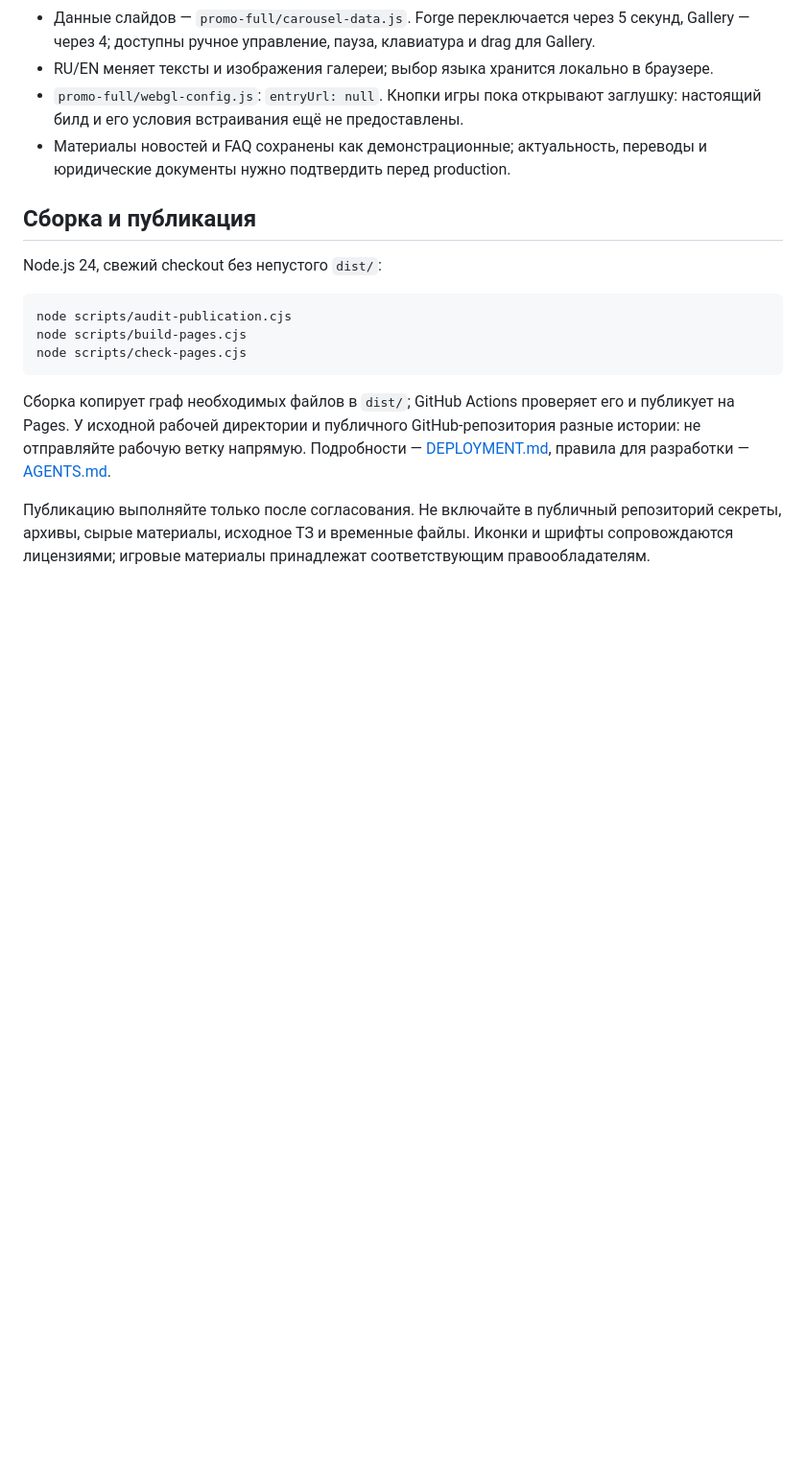
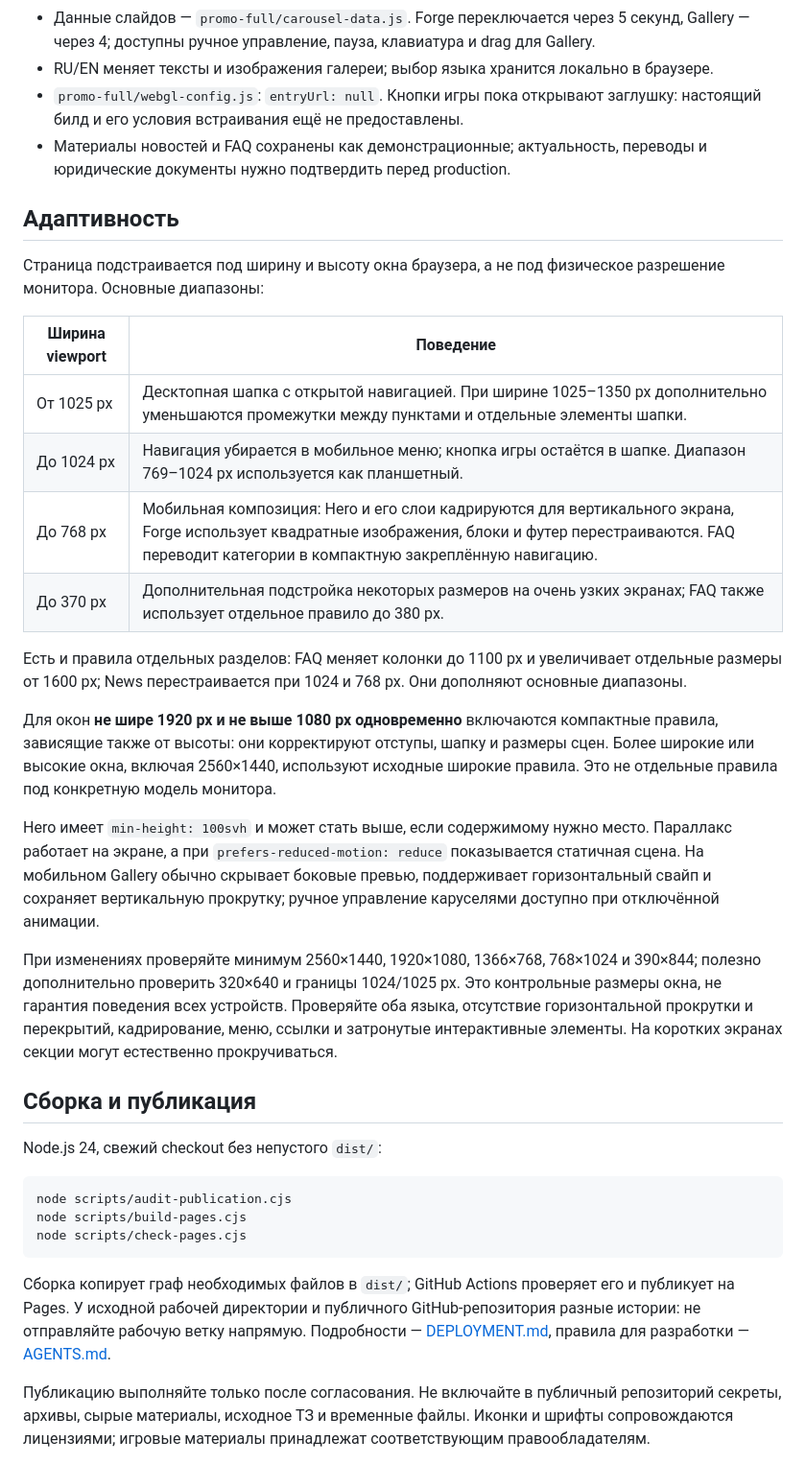
Before and after one commit to Nebula223/space-arena-landing, a Markdown page: README.md, the part around the change. Shown at 96% size. Rendered like a GitHub page; blank space fills up the shorter version.

Commit message:
Publish audited Space Arena snapshot (eb76d2d)

```diff
--- a/README.md
+++ b/README.md
@@ -30,6 +30,25 @@ node preview.cjs
 - `promo-full/webgl-config.js`: `entryUrl: null`. Кнопки игры пока открывают заглушку: настоящий билд и его условия встраивания ещё не предоставлены.
 - Материалы новостей и FAQ сохранены как демонстрационные; актуальность, переводы и юридические документы нужно подтвердить перед production.
 
+## Адаптивность
+
+Страница подстраивается под ширину и высоту окна браузера, а не под физическое разрешение монитора. Основные диапазоны:
+
+| Ширина viewport | Поведение |
+| --- | --- |
+| От 1025 px | Десктопная шапка с открытой навигацией. При ширине 1025–1350 px дополнительно уменьшаются промежутки между пунктами и отдельные элементы шапки. |
+| До 1024 px | Навигация убирается в мобильное меню; кнопка игры остаётся в шапке. Диапазон 769–1024 px используется как планшетный. |
+| До 768 px | Мобильная композиция: Hero и его слои кадрируются для вертикального экрана, Forge использует квадратные изображения, блоки и футер перестраиваются. FAQ переводит категории в компактную закреплённую навигацию. |
+| До 370 px | Дополнительная подстройка некоторых размеров на очень узких экранах; FAQ также использует отдельное правило до 380 px. |
+
+Есть и правила отдельных разделов: FAQ меняет колонки до 1100 px и увеличивает отдельные размеры от 1600 px; News перестраивается при 1024 и 768 px. Они дополняют основные диапазоны.
+
+Для окон **не шире 1920 px и не выше 1080 px одновременно** включаются компактные правила, зависящие также от высоты: они корректируют отступы, шапку и размеры сцен. Более широкие или высокие окна, включая 2560×1440, используют исходные широкие правила. Это не отдельные правила под конкретную модель монитора.
+
+Hero имеет `min-height: 100svh` и может стать выше, если содержимому нужно место. Параллакс работает на экране, а при `prefers-reduced-motion: reduce` показывается статичная сцена. На мобильном Gallery обычно скрывает боковые превью, поддерживает горизонтальный свайп и сохраняет вертикальную прокрутку; ручное управление каруселями доступно при отключённой анимации.
+
+При изменениях проверяйте минимум 2560×1440, 1920×1080, 1366×768, 768×1024 и 390×844; полезно дополнительно проверить 320×640 и границы 1024/1025 px. Это контрольные размеры окна, не гарантия поведения всех устройств. Проверяйте оба языка, отсутствие горизонтальной прокрутки и перекрытий, кадрирование, меню, ссылки и затронутые интерактивные элементы. На коротких экранах секции могут естественно прокручиваться.
+
 ## Сборка и публикация
 
 Node.js 24, свежий checkout без непустого `dist/`:
```
Also changed, not shown: AGENTS.md (+1 -0 lines).
